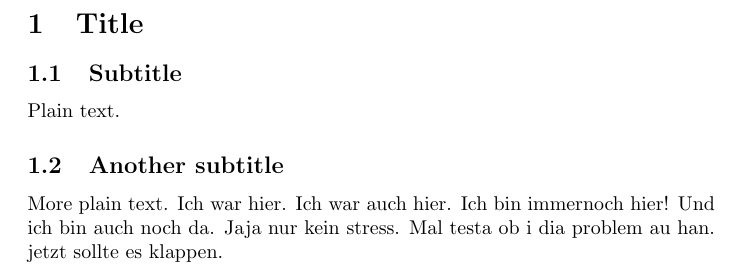
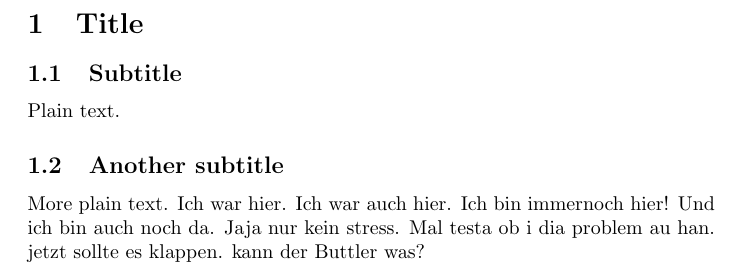
Before and after one commit to HSR-Stud/Sandkasten, a LaTeX document (document.tex): part of the page, cut so that both start at the same text. Compiled offline with pdfLaTeX.

Commit message:
mal schauen ob der buttler was kann

```diff
--- a/document.tex
+++ b/document.tex
@@ -21,5 +21,5 @@ Und ich bin auch noch da.
 Jaja nur kein stress.
 Mal testa ob i dia problem au han.
 jetzt sollte es klappen.
-
+kann der Buttler was?
 \end{document}
```
